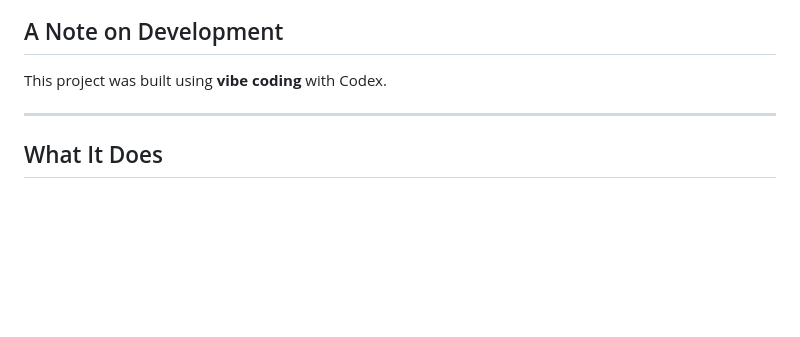
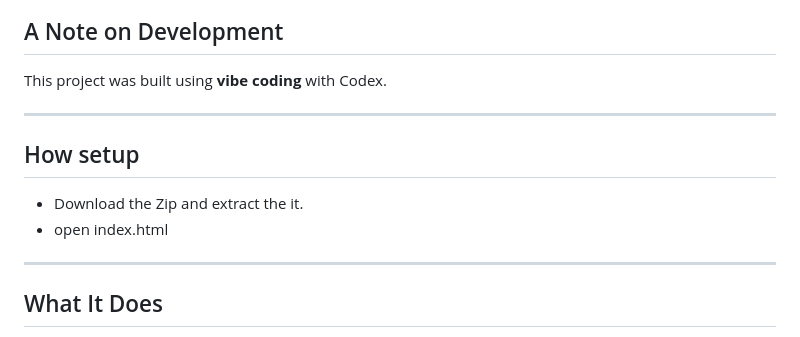
Before and after one commit to Anatolibiru01/local-Course-map, a Markdown page: README.md, the part around the change. Rendered like a GitHub page; blank space fills up the shorter version.

```diff
--- a/README.md
+++ b/README.md
@@ -7,6 +7,11 @@
 ## A Note on Development
 
 This project was built using **vibe coding** with Codex.
+
+---
+## How setup
+- Download the Zip and extract the it.
+- open index.html
 
 ---
 
```
